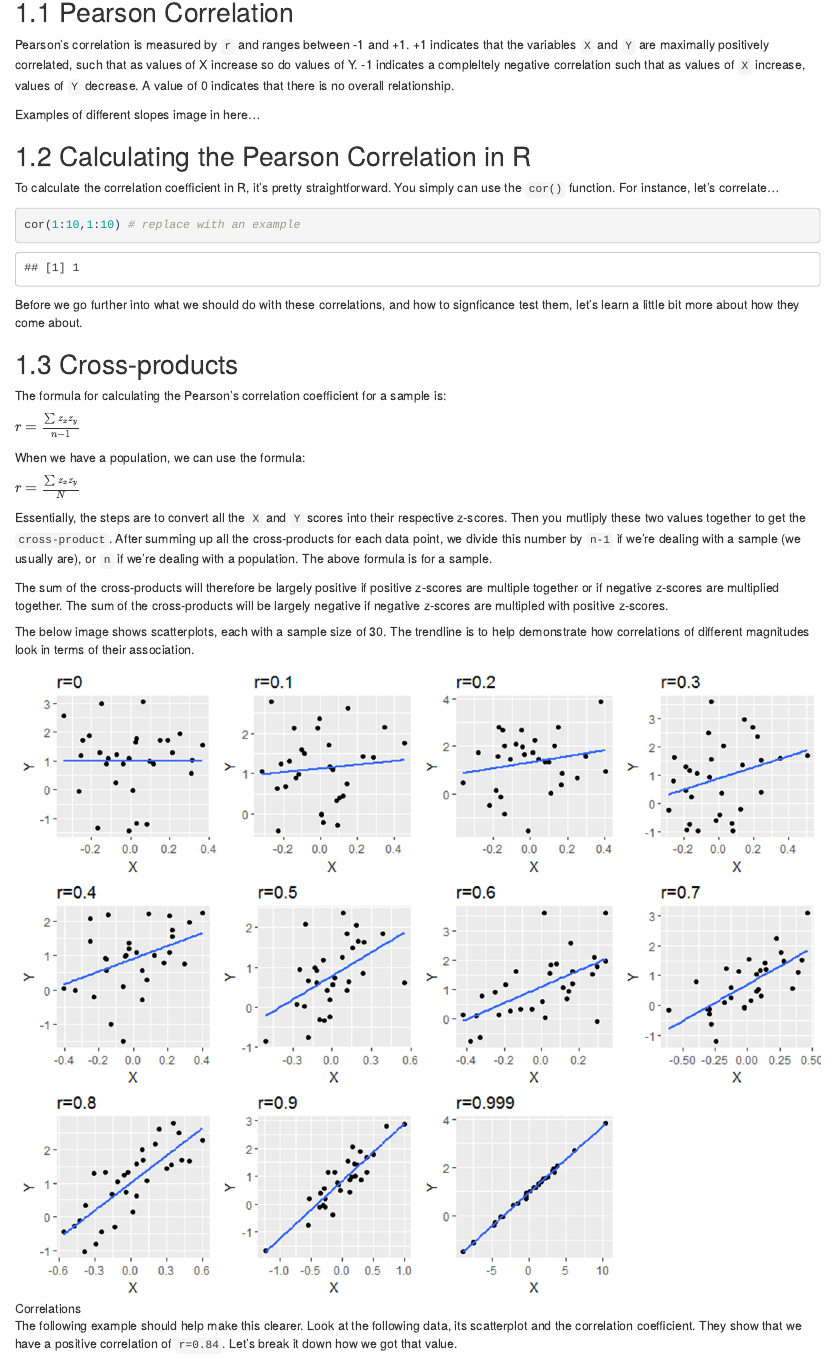
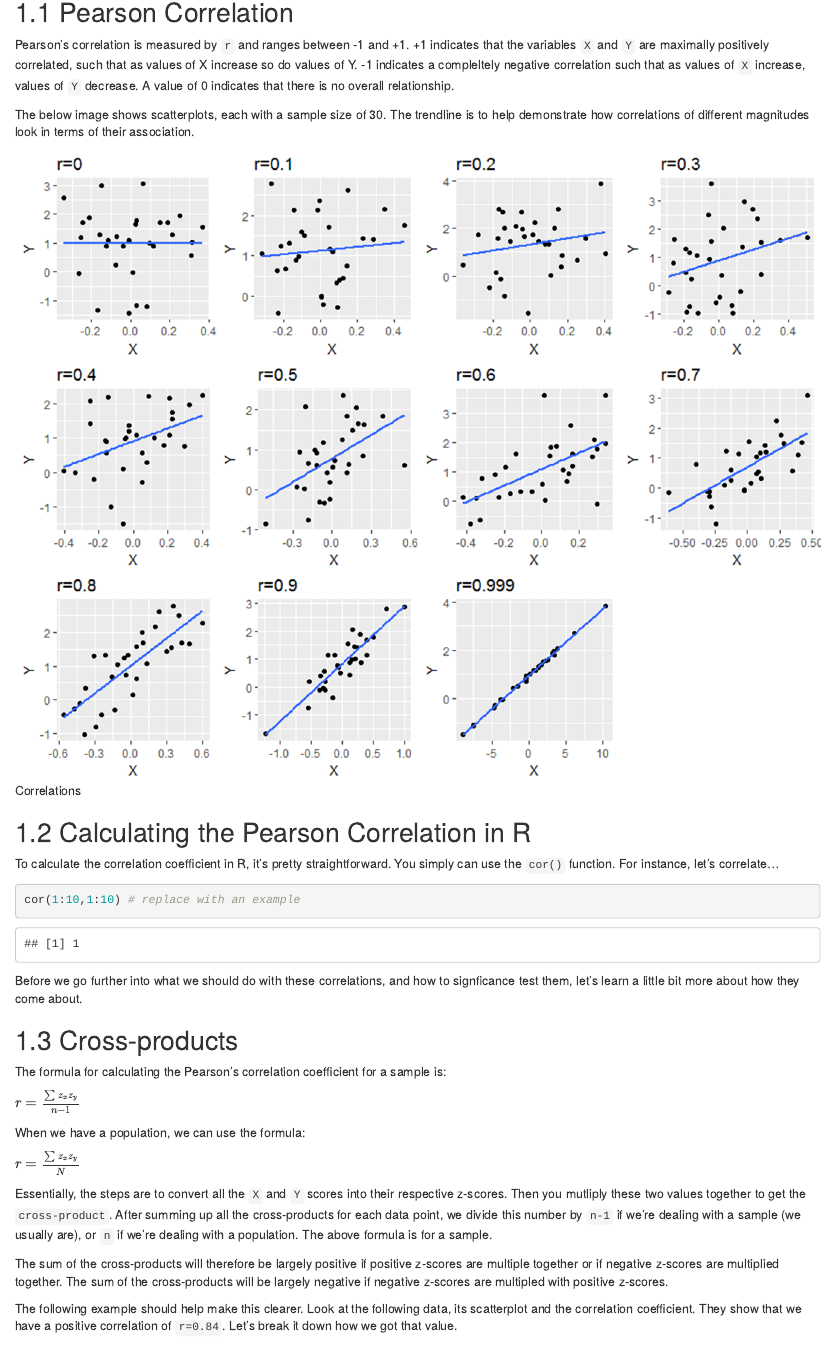
Before and after one commit to ty14/PSY317L_guides, an R Markdown document (09_Correlation.Rmd): the page in a window 1100 px wide, from 80 px down. Rendered offline with R 4.5, knitr and Pandoc, with nearby package versions; drawn as R Markdown's standard HTML page in place of the format the file asks for; common packages that the code uses without loading them are loaded.

Commit message:
keep fixing tiny mistakes

```diff
--- a/09_Correlation.Rmd
+++ b/09_Correlation.Rmd
@@ -6,7 +6,11 @@
 Pearson's correlation is measured by `r` and ranges between -1 and +1.  +1 indicates that the variables `X` and `Y` are maximally positively correlated, such that as values of X increase so do values of Y. -1 indicates a compleltely negative correlation such that as values of `X` increase, values of `Y` decrease.  A value of 0 indicates that there is no overall relationship.
 
 
-Examples of different slopes image in here...
+
+The below image shows scatterplots, each with a sample size of 30. The trendline is to help demonstrate how correlations of different magnitudes look in terms of their association.
+
+![Correlations](img/correlations.png)
+
 
 
 ## Calculating the Pearson Correlation in R
@@ -40,10 +44,6 @@ Essentially, the steps are to convert all the `X` and `Y` scores into their resp
 
 The sum of the cross-products will therefore be largely positive if positive z-scores are multiple together or if negative z-scores are multiplied together.  The sum of the cross-products will be largely negative if negative z-scores are multipled with positive z-scores.
 
-
-The below image shows scatterplots, each with a sample size of 30. The trendline is to help demonstrate how correlations of different magnitudes look in terms of their association.
-
-![Correlations](img/correlations.png)
 
 
 The following example should help make this clearer.  Look at the following data, its  scatterplot and the correlation coefficient.  They show that we have a positive correlation of `r=0.84`.  Let's break it down how we got that value.
```
Also changed, not shown: 2 other files.
